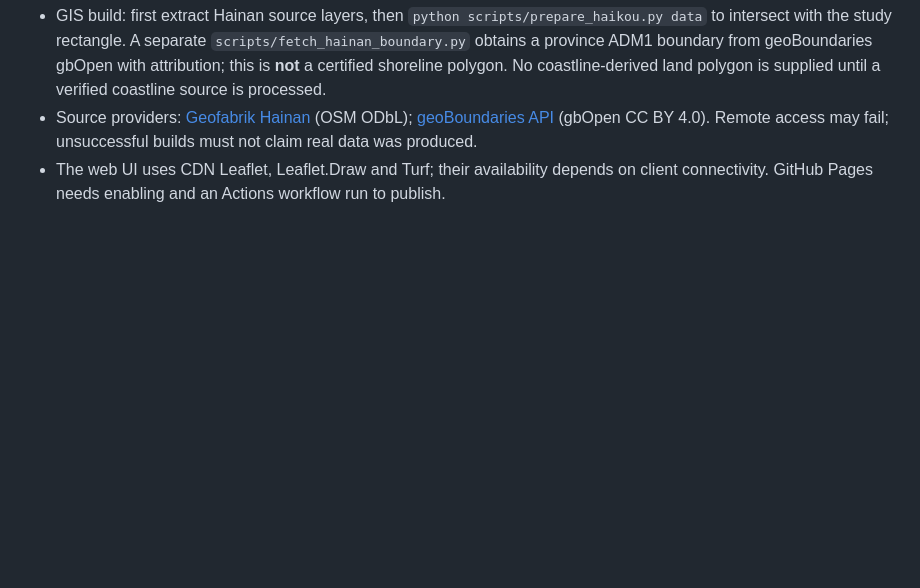
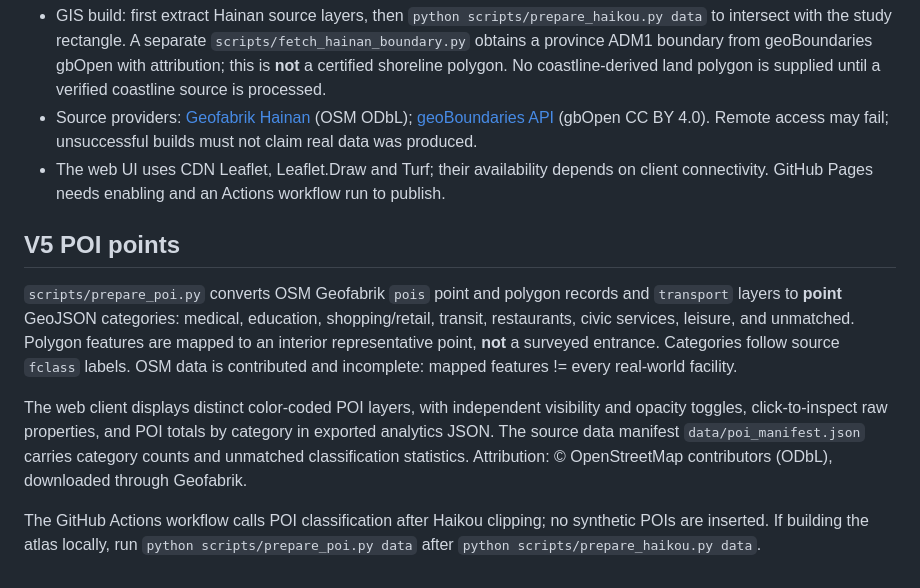
Before and after one commit to holly-zz/moore-hainan-atlas, a Markdown page: README.md, the part around the change. Drawn GitHub-style; blank space fills up the shorter version.

Commit message:
docs: POI source attribution, taxonomy and known completeness limits

```diff
--- a/README.md
+++ b/README.md
@@ -49,3 +49,11 @@ Study rectangle is **110.15–110.55 E, 19.85–20.12 N**. It is intentionally n
 - GIS build: first extract Hainan source layers, then `python scripts/prepare_haikou.py data` to intersect with the study rectangle. A separate `scripts/fetch_hainan_boundary.py` obtains a province ADM1 boundary from geoBoundaries gbOpen with attribution; this is **not** a certified shoreline polygon. No coastline-derived land polygon is supplied until a verified coastline source is processed.
 - Source providers: [Geofabrik Hainan](https://download.geofabrik.de/asia/china/hainan.html) (OSM ODbL); [geoBoundaries API](https://www.geoboundaries.org/api.html) (gbOpen CC BY 4.0). Remote access may fail; unsuccessful builds must not claim real data was produced.
 - The web UI uses CDN Leaflet, Leaflet.Draw and Turf; their availability depends on client connectivity. GitHub Pages needs enabling and an Actions workflow run to publish.
+
+## V5 POI points
+
+`scripts/prepare_poi.py` converts OSM Geofabrik `pois` point and polygon records and `transport` layers to **point** GeoJSON categories: medical, education, shopping/retail, transit, restaurants, civic services, leisure, and unmatched. Polygon features are mapped to an interior representative point, **not** a surveyed entrance. Categories follow source `fclass` labels. OSM data is contributed and incomplete: mapped features != every real-world facility.
+
+The web client displays distinct color-coded POI layers, with independent visibility and opacity toggles, click-to-inspect raw properties, and POI totals by category in exported analytics JSON. The source data manifest `data/poi_manifest.json` carries category counts and unmatched classification statistics. Attribution: © OpenStreetMap contributors (ODbL), downloaded through Geofabrik.
+
+The GitHub Actions workflow calls POI classification after Haikou clipping; no synthetic POIs are inserted. If building the atlas locally, run `python scripts/prepare_poi.py data` after `python scripts/prepare_haikou.py data`.
```
